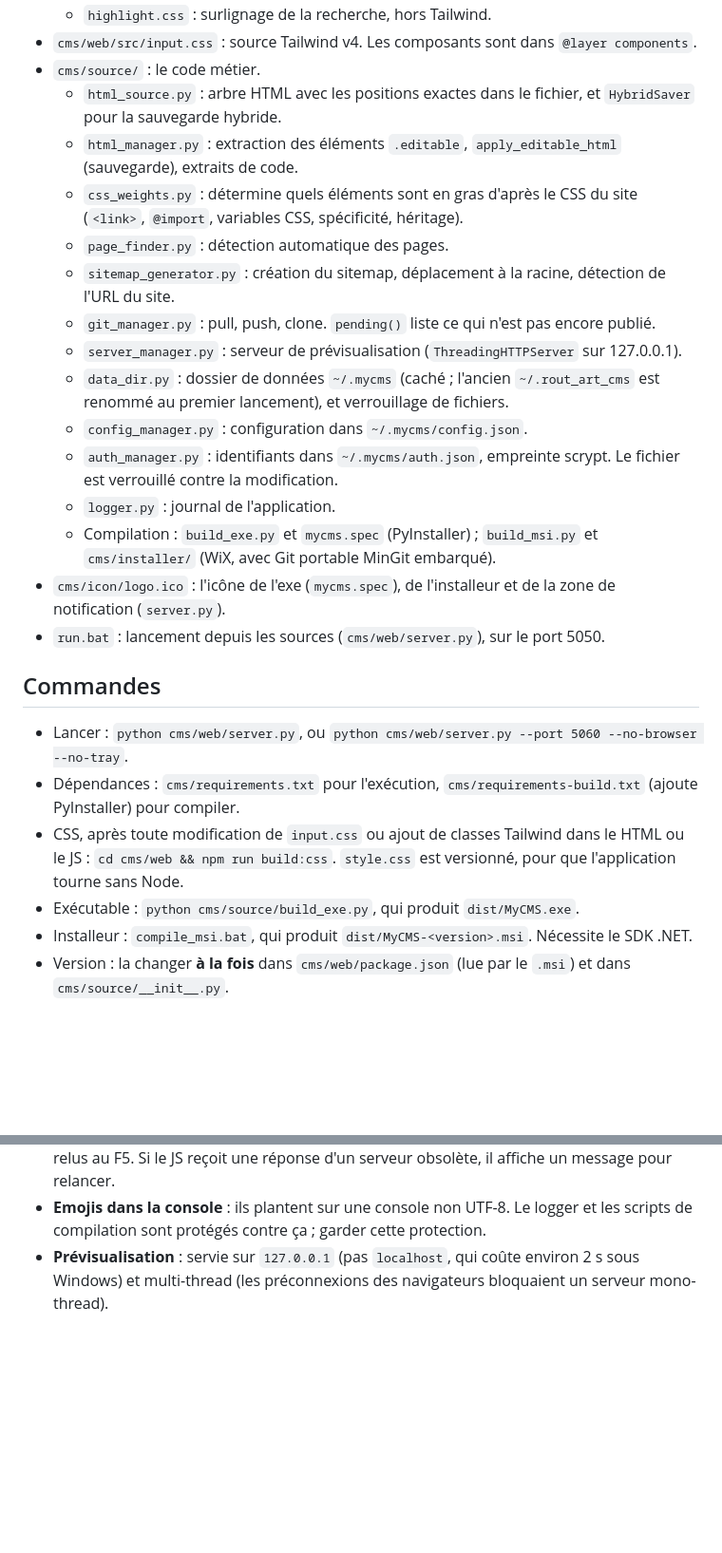
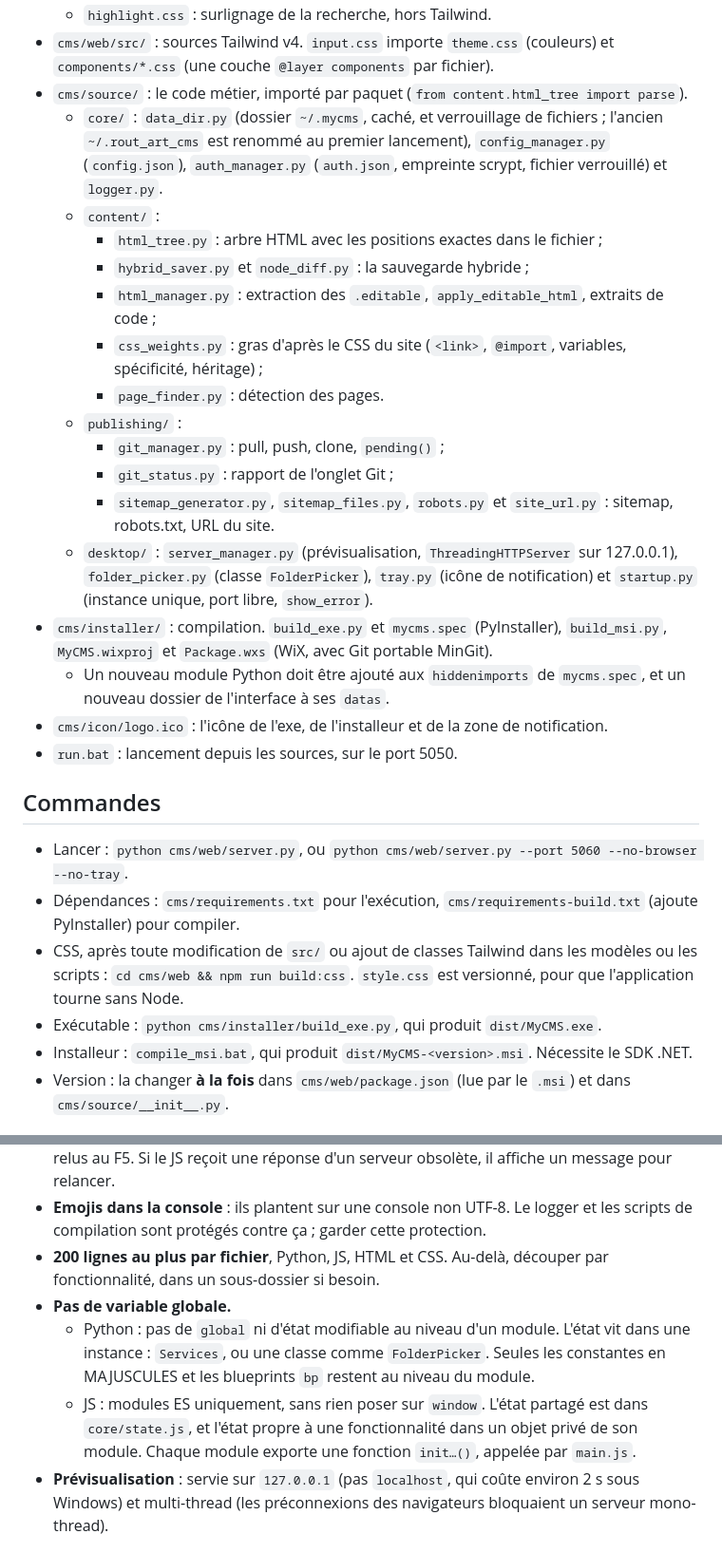
Before and after one commit to gossotjeanbaptiste/MyCMS, a Markdown page: AGENTS.md, 2 parts joined by grey strips. Shown at 95% size. Drawn GitHub-style; blank space fills up the shorter version.

```diff
--- a/AGENTS.md
+++ b/AGENTS.md
@@ -23,27 +35,29 @@ CMS local qui permet de modifier les textes d'un site statique (HTML hébergé s
   - `highlight.css` : surlignage de la recherche, hors Tailwind.
-- `cms/web/src/input.css` : source Tailwind v4. Les composants sont dans `@layer components`.
-- `cms/source/` : le code métier.
-  - `html_source.py` : arbre HTML avec les positions exactes dans le fichier, et `HybridSaver` pour la sauvegarde hybride.
-  - `html_manager.py` : extraction des éléments `.editable`, `apply_editable_html` (sauvegarde), extraits de code.
-  - `css_weights.py` : détermine quels éléments sont en gras d'après le CSS du site (`<link>`, `@import`, variables CSS, spécificité, héritage).
-  - `page_finder.py` : détection automatique des pages.
-  - `sitemap_generator.py` : création du sitemap, déplacement à la racine, détection de l'URL du site.
-  - `git_manager.py` : pull, push, clone. `pending()` liste ce qui n'est pas encore publié.
-  - `server_manager.py` : serveur de prévisualisation (`ThreadingHTTPServer` sur 127.0.0.1).
-  - `data_dir.py` : dossier de données `~/.mycms` (caché ; l'ancien `~/.rout_art_cms` est renommé au premier lancement), et verrouillage de fichiers.
-  - `config_manager.py` : configuration dans `~/.mycms/config.json`.
-  - `auth_manager.py` : identifiants dans `~/.mycms/auth.json`, empreinte scrypt. Le fichier est verrouillé contre la modification.
-  - `logger.py` : journal de l'application.
-  - Compilation : `build_exe.py` et `mycms.spec` (PyInstaller) ; `build_msi.py` et `cms/installer/` (WiX, avec Git portable MinGit embarqué).
-- `cms/icon/logo.ico` : l'icône de l'exe (`mycms.spec`), de l'installeur et de la zone de notification (`server.py`).
-- `run.bat` : lancement depuis les sources (`cms/web/server.py`), sur le port 5050.
+- `cms/web/src/` : sources Tailwind v4. `input.css` importe `theme.css` (couleurs) et `components/*.css` (une couche `@layer components` par fichier).
+- `cms/source/` : le code métier, importé par paquet (`from content.html_tree import parse`).
+  - `core/` : `data_dir.py` (dossier `~/.mycms`, caché, et verrouillage de fichiers ; l'ancien `~/.rout_art_cms` est renommé au premier lancement), `config_manager.py` (`config.json`), `auth_manager.py` (`auth.json`, empreinte scrypt, fichier verrouillé) et `logger.py`.
+  - `content/` :
+    - `html_tree.py` : arbre HTML avec les positions exactes dans le fichier ;
+    - `hybrid_saver.py` et `node_diff.py` : la sauvegarde hybride ;
+    - `html_manager.py` : extraction des `.editable`, `apply_editable_html`, extraits de code ;
+    - `css_weights.py` : gras d'après le CSS du site (`<link>`, `@import`, variables, spécificité, héritage) ;
+    - `page_finder.py` : détection des pages.
+  - `publishing/` :
+    - `git_manager.py` : pull, push, clone, `pending()` ;
+    - `git_status.py` : rapport de l'onglet Git ;
+    - `sitemap_generator.py`, `sitemap_files.py`, `robots.py` et `site_url.py` : sitemap, robots.txt, URL du site.
+  - `desktop/` : `server_manager.py` (prévisualisation, `ThreadingHTTPServer` sur 127.0.0.1), `folder_picker.py` (classe `FolderPicker`), `tray.py` (icône de notification) et `startup.py` (instance unique, port libre, `show_error`).
+- `cms/installer/` : compilation. `build_exe.py` et `mycms.spec` (PyInstaller), `build_msi.py`, `MyCMS.wixproj` et `Package.wxs` (WiX, avec Git portable MinGit).
+  - Un nouveau module Python doit être ajouté aux `hiddenimports` de `mycms.spec`, et un nouveau dossier de l'interface à ses `datas`.
+- `cms/icon/logo.ico` : l'icône de l'exe, de l'installeur et de la zone de notification.
+- `run.bat` : lancement depuis les sources, sur le port 5050.
 
 ## Commandes
 
 - Lancer : `python cms/web/server.py`, ou `python cms/web/server.py --port 5060 --no-browser --no-tray`.
 - Dépendances : `cms/requirements.txt` pour l'exécution, `cms/requirements-build.txt` (ajoute PyInstaller) pour compiler.
-- CSS, après toute modification de `input.css` ou ajout de classes Tailwind dans le HTML ou le JS : `cd cms/web && npm run build:css`. `style.css` est versionné, pour que l'application tourne sans Node.
-- Exécutable : `python cms/source/build_exe.py`, qui produit `dist/MyCMS.exe`.
+- CSS, après toute modification de `src/` ou ajout de classes Tailwind dans les modèles ou les scripts : `cd cms/web && npm run build:css`. `style.css` est versionné, pour que l'application tourne sans Node.
+- Exécutable : `python cms/installer/build_exe.py`, qui produit `dist/MyCMS.exe`.
 - Installeur : `compile_msi.bat`, qui produit `dist/MyCMS-<version>.msi`. Nécessite le SDK .NET.
 - Version : la changer **à la fois** dans `cms/web/package.json` (lue par le `.msi`) et dans `cms/source/__init__.py`.
 
@@ -62,6 +76,10 @@ CMS local qui permet de modifier les textes d'un site statique (HTML hébergé s
   - on ne retire pas le gras d'un élément qui est lui-même un `<strong>` ou qui est gras via le CSS : un message l'explique à l'utilisateur.
 - **Python modifié = serveur à relancer.** Flask ne recharge pas le code. Le JS et le CSS sont relus au F5. Si le JS reçoit une réponse d'un serveur obsolète, il affiche un message pour relancer.
 - **Emojis dans la console** : ils plantent sur une console non UTF-8. Le logger et les scripts de compilation sont protégés contre ça ; garder cette protection.
+- **200 lignes au plus par fichier**, Python, JS, HTML et CSS. Au-delà, découper par fonctionnalité, dans un sous-dossier si besoin.
+- **Pas de variable globale.**
+  - Python : pas de `global` ni d'état modifiable au niveau d'un module. L'état vit dans une instance : `Services`, ou une classe comme `FolderPicker`. Seules les constantes en MAJUSCULES et les blueprints `bp` restent au niveau du module.
+  - JS : modules ES uniquement, sans rien poser sur `window`. L'état partagé est dans `core/state.js`, et l'état propre à une fonctionnalité dans un objet privé de son module. Chaque module exporte une fonction `init…()`, appelée par `main.js`.
 - **Prévisualisation** : servie sur `127.0.0.1` (pas `localhost`, qui coûte environ 2 s sous Windows) et multi-thread (les préconnexions des navigateurs bloquaient un serveur mono-thread).
 
 ## Fonctionnalités de la v2.0.1
```
Also changed, not shown: other parts of AGENTS.md (+33 -10 lines).
